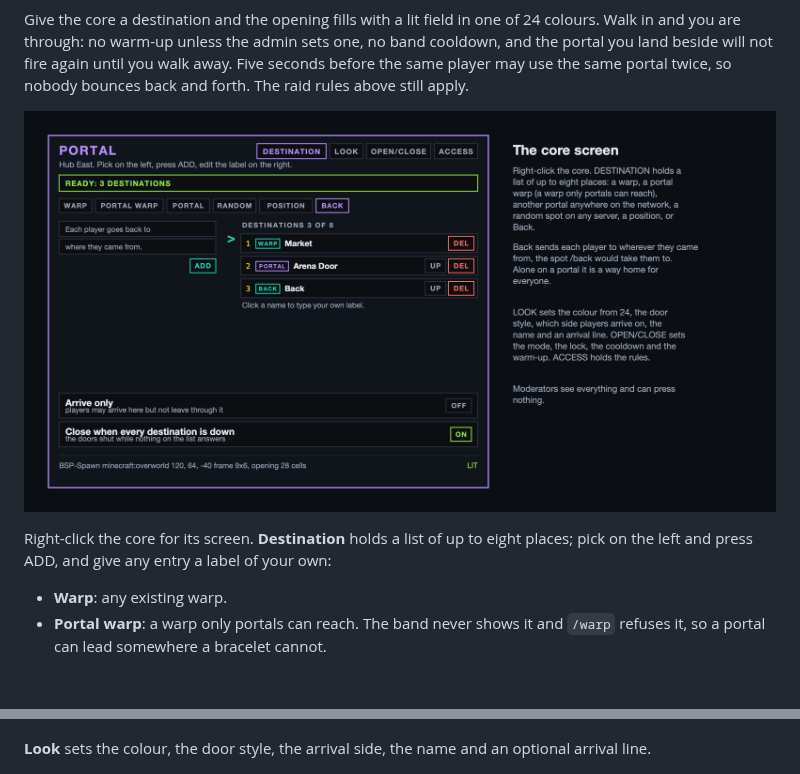
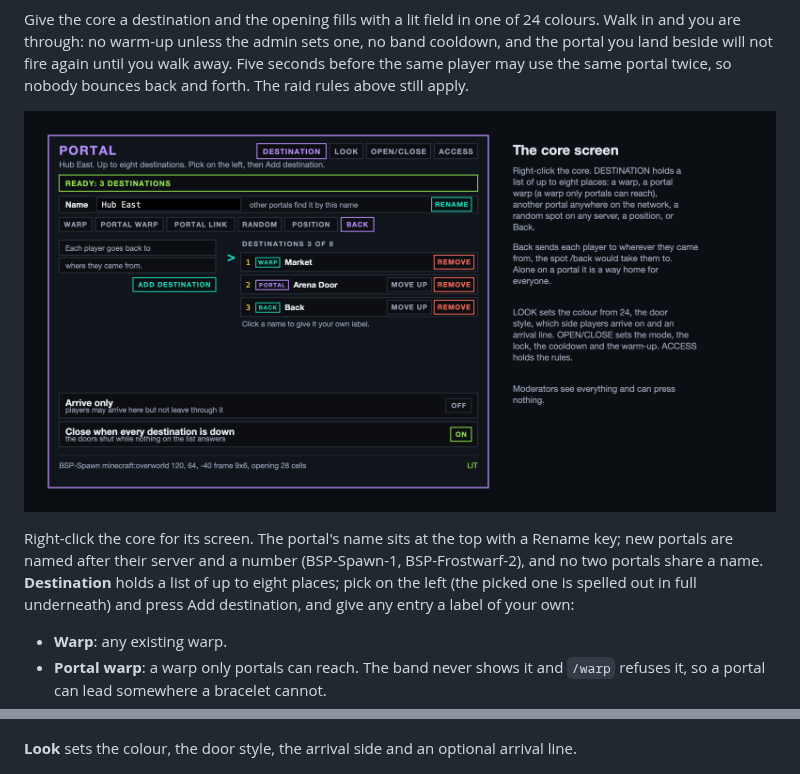
Before and after one commit to Build-Secure-Protect/BSP-Teleport, a Markdown page: docs/curseforge/DESCRIPTION.md, 2 parts joined by grey strips. Drawn GitHub-style; pictures changed too: docs/curseforge/images/core-screen.png; blank space fills up the shorter version.

```diff
--- a/docs/curseforge/DESCRIPTION.md
+++ b/docs/curseforge/DESCRIPTION.md
@@ -81,7 +81,7 @@ Give the core a destination and the opening fills with a lit field in one of 24
 
 ![The core screen](https://raw.githubusercontent.com/Build-Secure-Protect/BSP-Teleport/main/docs/curseforge/images/core-screen.png)
 
-Right-click the core for its screen. **Destination** holds a list of up to eight places; pick on the left and press ADD, and give any entry a label of your own:
+Right-click the core for its screen. The portal's name sits at the top with a Rename key; new portals are named after their server and a number (BSP-Spawn-1, BSP-Frostwarf-2), and no two portals share a name. **Destination** holds a list of up to eight places; pick on the left (the picked one is spelled out in full underneath) and press Add destination, and give any entry a label of your own:
 
 - **Warp**: any existing warp.
 - **Portal warp**: a warp only portals can reach. The band never shows it and `/warp` refuses it, so a portal can lead somewhere a bracelet cannot.
@@ -94,7 +94,7 @@ One destination sends a player straight through. With several, a card opens the
 
 ![Choosing a destination, and the warm-up](https://raw.githubusercontent.com/Build-Secure-Protect/BSP-Teleport/main/docs/curseforge/images/portal-chooser.png)
 
-**Look** sets the colour, the door style, the arrival side, the name and an optional arrival line.
+**Look** sets the colour, the door style, the arrival side and an optional arrival line.
 
 ![Open and close](https://raw.githubusercontent.com/Build-Secure-Protect/BSP-Teleport/main/docs/curseforge/images/core-doors.png)
 
```
Also changed, not shown: docs/TESTING.md (+15 -0 lines), docs/curseforge/CHANGELOG.md (+4 -0 lines), 16 other files.
